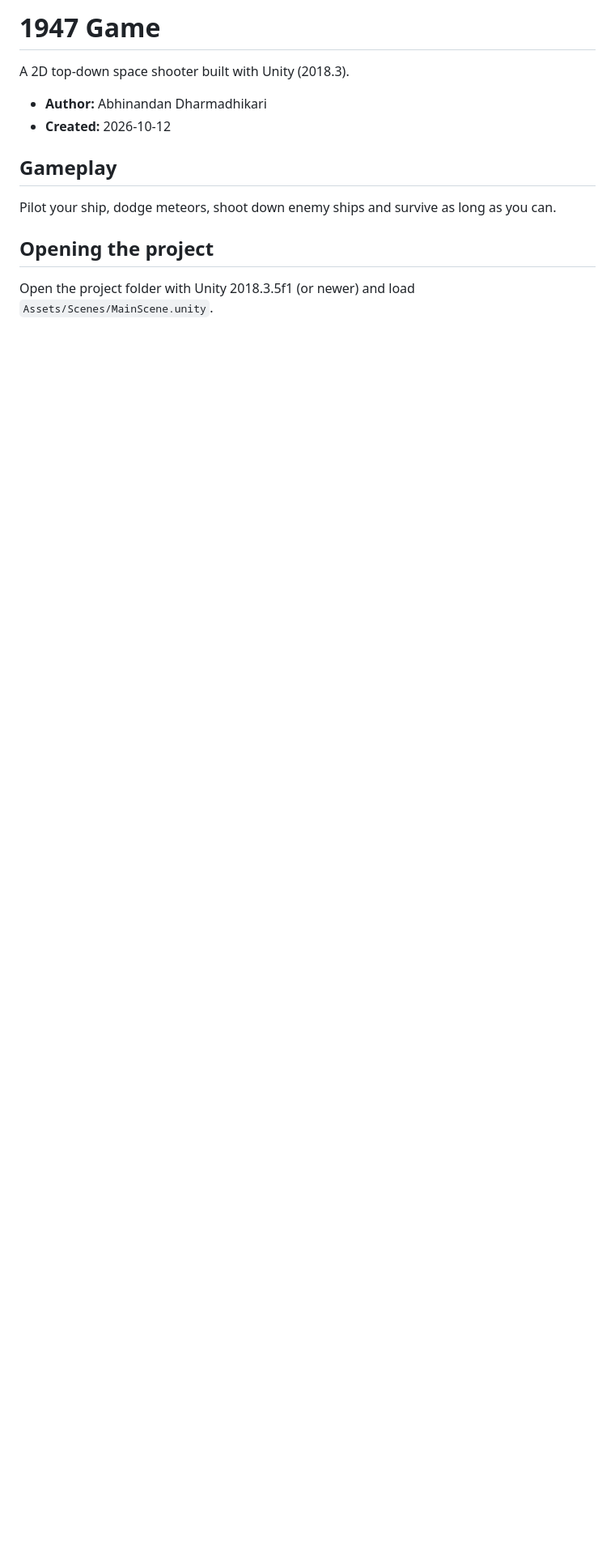
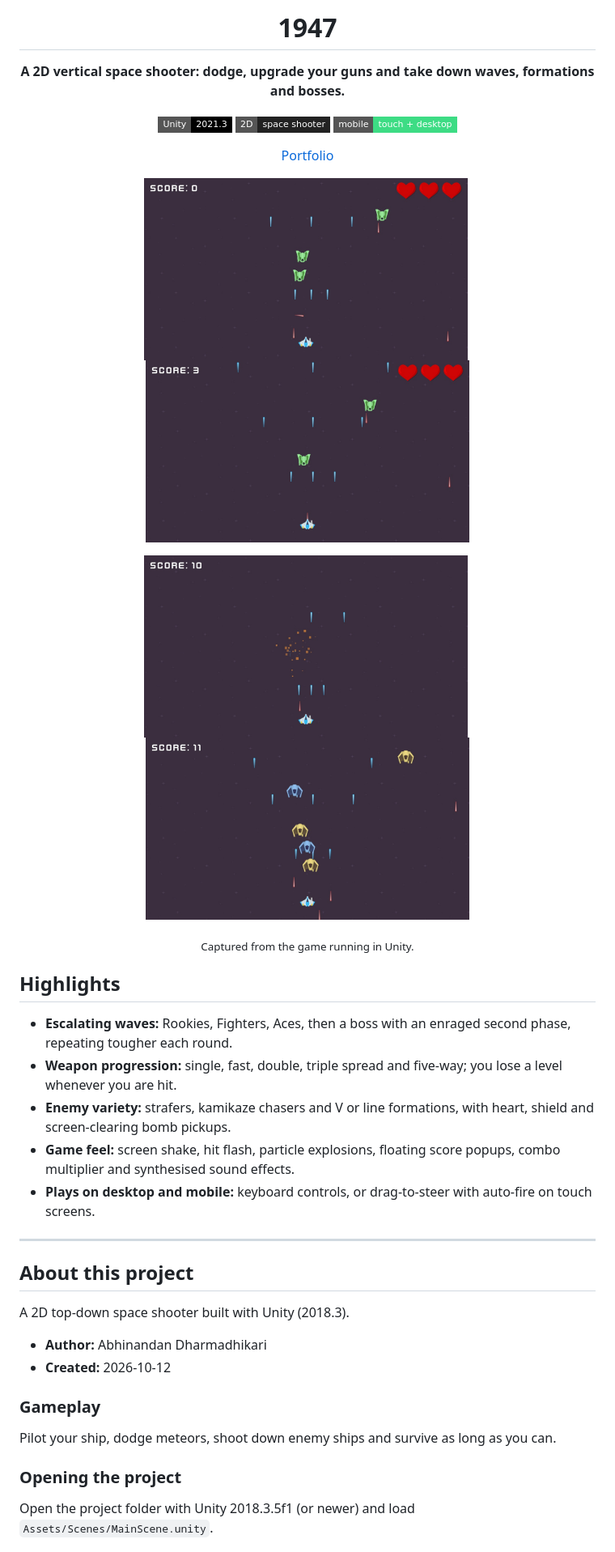
Before and after one commit to abhinandand91-debug/1947Game, a Markdown page: README.md, the part around one of its changes. Shown at 81% size. Drawn GitHub-style; pictures changed too: docs/media/shot-1.jpg (added), docs/media/shot-2.jpg (added), docs/media/shot-3.jpg (added); badges without logos; blank space fills up the shorter version.

Commit message:
README: gameplay screens captured in Unity, highlights and how to play

```diff
--- a/README.md
+++ b/README.md
@@ -1,13 +1,41 @@
-# 1947 Game
+<!-- showcase-header -->
+<div align="center">
+
+<h1>1947</h1>
+
+<p><b>A 2D vertical space shooter: dodge, upgrade your guns and take down waves, formations and bosses.</b></p>
+
+<img src="https://img.shields.io/badge/Unity-2021.3-000000?style=flat-square&logo=unity&logoColor=white" alt="Unity: 2021.3"> <img src="https://img.shields.io/badge/2D-space%20shooter-222222?style=flat-square" alt="2D: space shooter"> <img src="https://img.shields.io/badge/mobile-touch%20+%20desktop-3DDC84?style=flat-square&logo=android&logoColor=white" alt="mobile: touch + desktop">
+
+<p><a href="https://abhinandand91-debug.github.io/">Portfolio</a></p>
+
+<p><img src="docs/media/shot-1.jpg" width="400" alt="Wave incoming">&nbsp;<img src="docs/media/shot-2.jpg" width="400" alt="Spread shot"></p>
+<p><img src="docs/media/shot-3.jpg" width="400" alt="Explosion">&nbsp;<img src="docs/media/shot-4.jpg" width="400" alt="Formation"></p>
+<sub>Captured from the game running in Unity.</sub>
+
+</div>
+
+## Highlights
+
+- **Escalating waves:** Rookies, Fighters, Aces, then a boss with an enraged second phase, repeating tougher each round.
+- **Weapon progression:** single, fast, double, triple spread and five-way; you lose a level whenever you are hit.
+- **Enemy variety:** strafers, kamikaze chasers and V or line formations, with heart, shield and screen-clearing bomb pickups.
+- **Game feel:** screen shake, hit flash, particle explosions, floating score popups, combo multiplier and synthesised sound effects.
+- **Plays on desktop and mobile:** keyboard controls, or drag-to-steer with auto-fire on touch screens.
+
+---
+
+<!-- /showcase-header -->
+## About this project
 
 A 2D top-down space shooter built with Unity (2018.3).
 
 - **Author:** Abhinandan Dharmadhikari
 - **Created:** 2026-10-12
 
-## Gameplay
+### Gameplay
 Pilot your ship, dodge meteors, shoot down enemy ships and survive as long as you can.
 
-## Opening the project
+### Opening the project
 Open the project folder with Unity 2018.3.5f1 (or newer) and load `Assets/Scenes/MainScene.unity`.
 
```
Also changed, not shown: other parts of README.md (+2 -2 lines).
